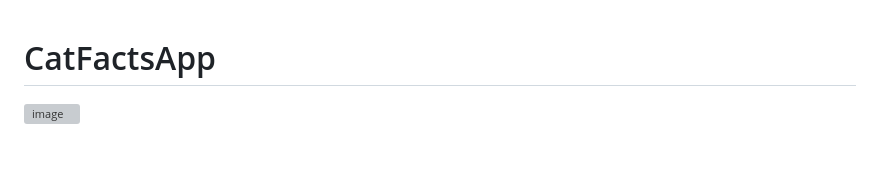
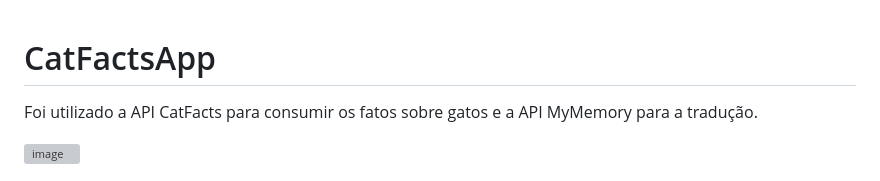
Before and after one commit to whenes/estudos-nx-angular, a Markdown page: README.md, the part around the change. GitHub-like rendering; blank space fills up the shorter version; grey boxes are pictures that could not be loaded.

```diff
--- a/README.md
+++ b/README.md
@@ -1,4 +1,7 @@
 # CatFactsApp
+
+Foi utilizado a API CatFacts para consumir os fatos sobre gatos e a API MyMemory para a tradução.
+
 ![image](https://github.com/user-attachments/assets/f7cc1d75-11de-47e2-be22-02bd5195fba3)
 
 # CatFactsWorkspace
```
